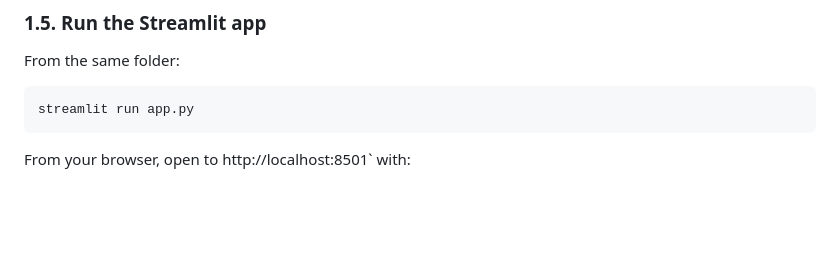
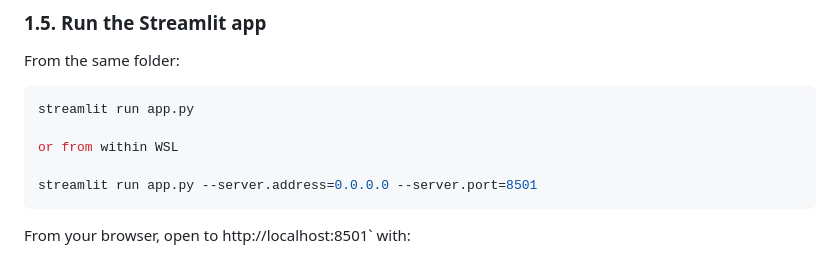
Before and after one commit to aztekmq/lottery-notebook, a Markdown page: README.md, the part around the change. Rendered like a GitHub page; blank space fills up the shorter version.

Commit message:
Update README with WSL Streamlit run instructions
Added instructions for running Streamlit app from WSL.

````diff
--- a/README.md
+++ b/README.md
@@ -446,6 +446,10 @@ From the same folder:
 
 ```bash
 streamlit run app.py
+
+or from within WSL
+
+streamlit run app.py --server.address=0.0.0.0 --server.port=8501
 ```
 
 From your browser, open to http://localhost:8501` with:
````
